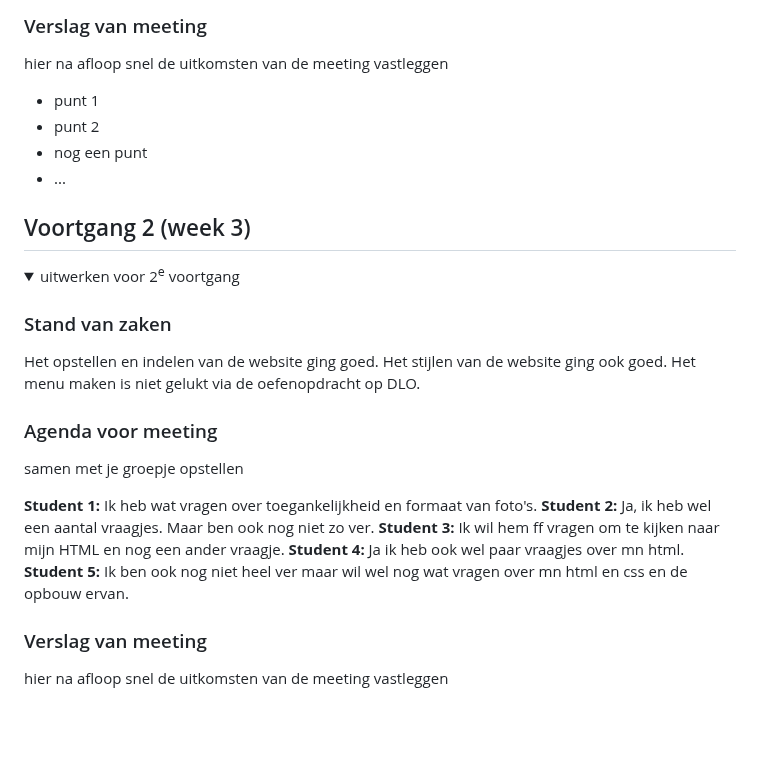
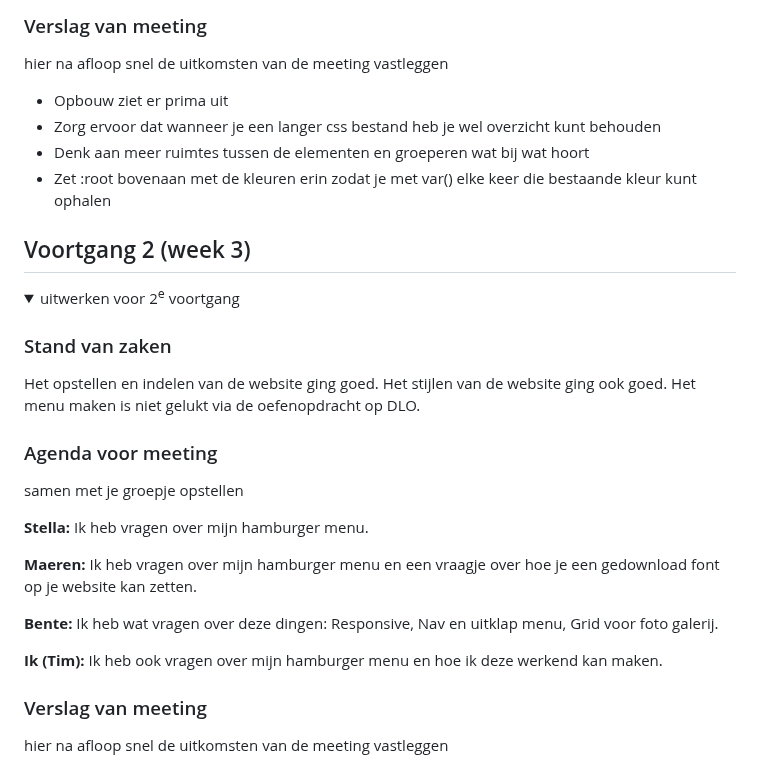
Before and after one commit to Timdenbrav/blokwebvomar, a Markdown page: README.md, the part around one of its changes. GitHub-like rendering; folded sections open; blank space fills up the shorter version.

```diff
--- a/README.md
+++ b/README.md
@@ -101,10 +112,10 @@ Nb. Door *open* toe te voegen aan een *details* element kun je deze standaard op
   ### Verslag van meeting
   hier na afloop snel de uitkomsten van de meeting vastleggen
 
-  - punt 1
-  - punt 2
-  - nog een punt
-  - ...
+  - Opbouw ziet er prima uit
+  - Zorg ervoor dat wanneer je een langer css bestand heb je wel overzicht kunt behouden
+  - Denk aan meer ruimtes tussen de elementen en groeperen wat bij wat hoort
+  - Zet :root bovenaan met de kleuren erin zodat je met var() elke keer die bestaande kleur kunt ophalen
 
 </details>
 
@@ -125,11 +136,13 @@ Nb. Door *open* toe te voegen aan een *details* element kun je deze standaard op
   ### Agenda voor meeting
   samen met je groepje opstellen
 
-**Student 1:** Ik heb wat vragen over toegankelijkheid en formaat van foto's.
-**Student 2:** Ja, ik heb wel een aantal vraagjes. Maar ben ook nog niet zo ver.
-**Student 3:** Ik wil hem ff vragen om te kijken naar mijn HTML en nog een ander vraagje.
-**Student 4:** Ja ik heb ook wel paar vraagjes over mn html.
-**Student 5:** Ik ben ook nog niet heel ver maar wil wel nog wat vragen over mn html en css en de opbouw ervan.
+**Stella:** Ik heb vragen over mijn hamburger menu.
+
+**Maeren:** Ik heb vragen over mijn hamburger menu en een vraagje over hoe je een gedownload font op je website kan zetten.
+
+**Bente:** Ik heb wat vragen over deze dingen: Responsive, Nav en uitklap menu, Grid voor foto galerij.
+
+**Ik (Tim):** Ik heb ook vragen over mijn hamburger menu en hoe ik deze werkend kan maken.
 
 
   ### Verslag van meeting
```
Also changed, not shown: other parts of README.md (+44 -26 lines).
